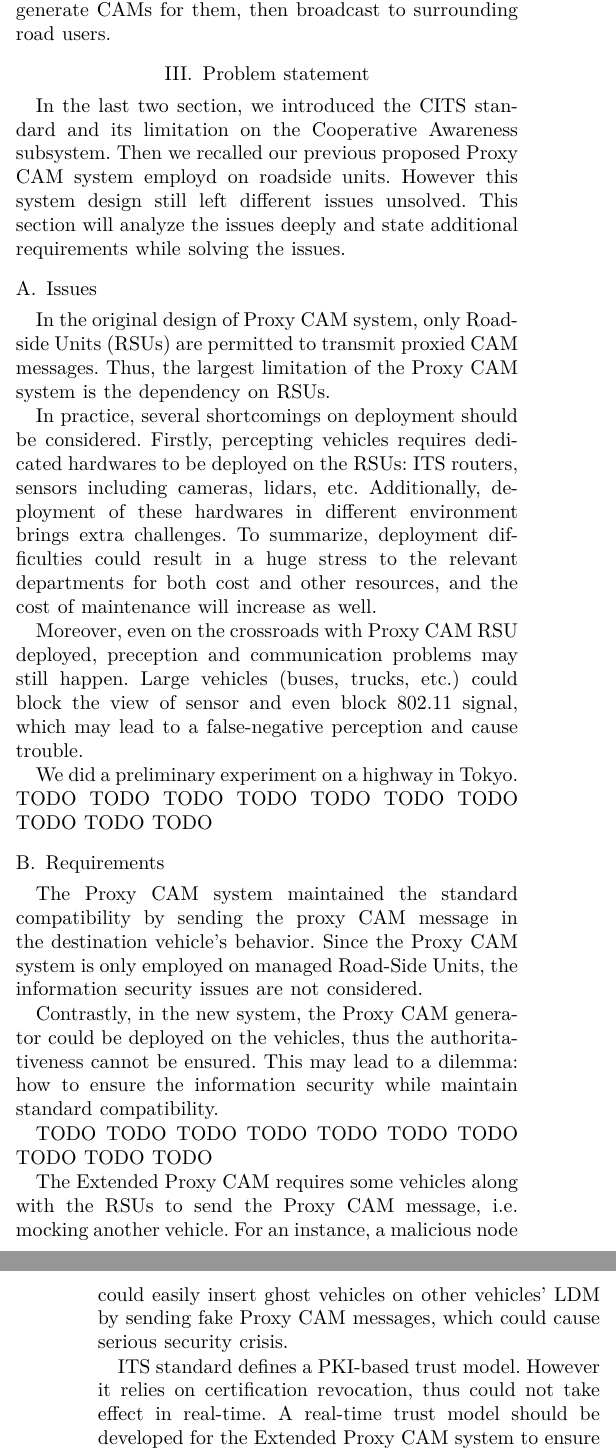
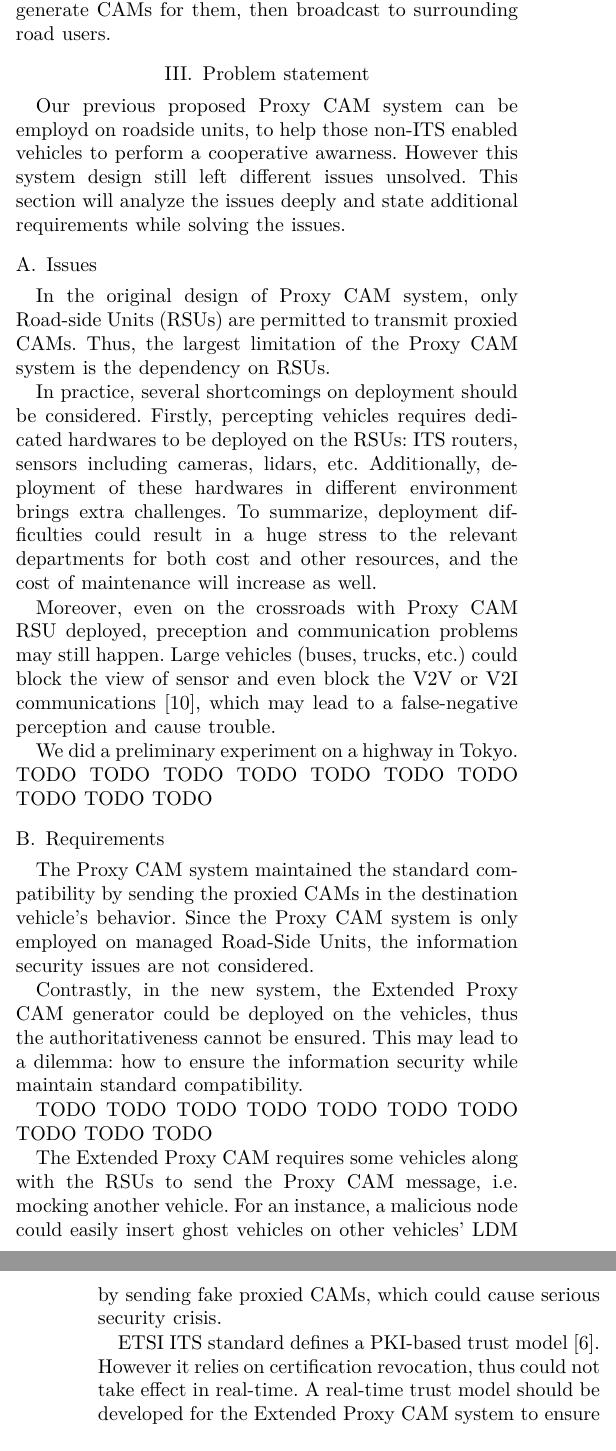
Before and after one commit to lixin9311/VEHICULAR17, a LaTeX paper (main.tex, which reads section3.tex): two parts of the columns of pages 2 and 3 of 4, joined at a grey line, cut so that both start at the same text. Compiled offline with XeLaTeX.

Commit message:
Refine section 3

```diff
--- a/section3.tex
+++ b/section3.tex
@@ -1,33 +1,38 @@
 \section{Problem statement} \label{sec:problem}
-In the last two section, we introduced the CITS standard and its limitation on the Cooperative Awareness subsystem.
-Then we recalled our previous proposed Proxy CAM system employd on roadside units.
+
+Our previous proposed Proxy CAM system can be employd on roadside units,
+to help those non-ITS enabled vehicles to perform a cooperative awarness.
 However this system design still left different issues unsolved.
 This section will analyze the issues deeply and state additional requirements while solving the issues.
 
 \subsection{Issues}
 % Not working without RSU
-In the original design of Proxy CAM system, only Road-side Units (RSUs) are permitted to transmit proxied CAM messages.
+In the original design of Proxy CAM system, only Road-side Units (RSUs) are permitted to transmit proxied CAMs.
 Thus, the largest limitation of the Proxy CAM system is the dependency on RSUs.
 
 % Deployment
 In practice, several shortcomings on deployment should be considered.
-Firstly, percepting vehicles requires dedicated hardwares to be deployed on the RSUs: ITS routers, sensors including cameras, lidars, etc.
+Firstly, percepting vehicles requires dedicated hardwares to be deployed on the RSUs:
+ITS routers, sensors including cameras, lidars, etc.
 Additionally, deployment of these hardwares in different environment brings extra challenges.
-To summarize, deployment difficulties could result in a huge stress to the relevant departments for both cost and other resources, and the cost of maintenance will increase as well.
+To summarize, deployment difficulties could result in a huge stress to the relevant departments for both cost and other resources,
+and the cost of maintenance will increase as well.
 
 % View coverage & Signal blocking
-Moreover, even on the crossroads with Proxy CAM RSU deployed, preception and communication problems may still happen.
-Large vehicles (buses, trucks, etc.) could block the view of sensor and even block 802.11 signal, which may lead to a false-negative perception and cause trouble.
+Moreover, even on the crossroads with Proxy CAM RSU deployed,
+preception and communication problems may still happen.
+Large vehicles (buses, trucks, etc.) could block the view of sensor and even block the V2V or V2I communications~\cite{d2014empirical},
+which may lead to a false-negative perception and cause trouble.
 
 We did a preliminary experiment on a highway in Tokyo.
 TODO TODO TODO TODO TODO TODO TODO TODO TODO TODO
 
+\subsection{Requirements}
 
-\subsection{Requirements}
-The Proxy CAM system maintained the standard compatibility by sending the proxy CAM message in the destination vehicle's behavior.
+The Proxy CAM system maintained the standard compatibility by sending the proxied CAMs in the destination vehicle's behavior.
 Since the Proxy CAM system is only employed on managed Road-Side Units, the information security issues are not considered.
 
-Contrastly, in the new system, the Proxy CAM generator could be deployed on the vehicles, thus the authoritativeness cannot be ensured.
+Contrastly, in the new system, the Extended Proxy CAM generator could be deployed on the vehicles, thus the authoritativeness cannot be ensured.
 This may lead to a dilemma: how to ensure the information security while maintain standard compatibility.
 
 % Standard compatibility
@@ -35,7 +40,7 @@ TODO TODO TODO TODO TODO TODO TODO TODO TODO TODO
 
 % Information Security
 The Extended Proxy CAM requires some vehicles along with the RSUs to send the Proxy CAM message, i.e. mocking another vehicle.
-For an instance, a malicious node could easily insert ghost vehicles on other vehicles' LDM by sending fake Proxy CAM messages, which could cause serious security crisis.
+For an instance, a malicious node could easily insert ghost vehicles on other vehicles' LDM by sending fake proxied CAMs, which could cause serious security crisis.
 
-ITS standard defines a PKI-based trust model. However it relies on certification revocation, thus could not take effect in real-time.
+ETSI ITS standard defines a PKI-based trust model~\cite{etsi2013103}. However it relies on certification revocation, thus could not take effect in real-time.
 A real-time trust model should be developed for the Extended Proxy CAM system to ensure the potential attacker could not easily break the system.
```
